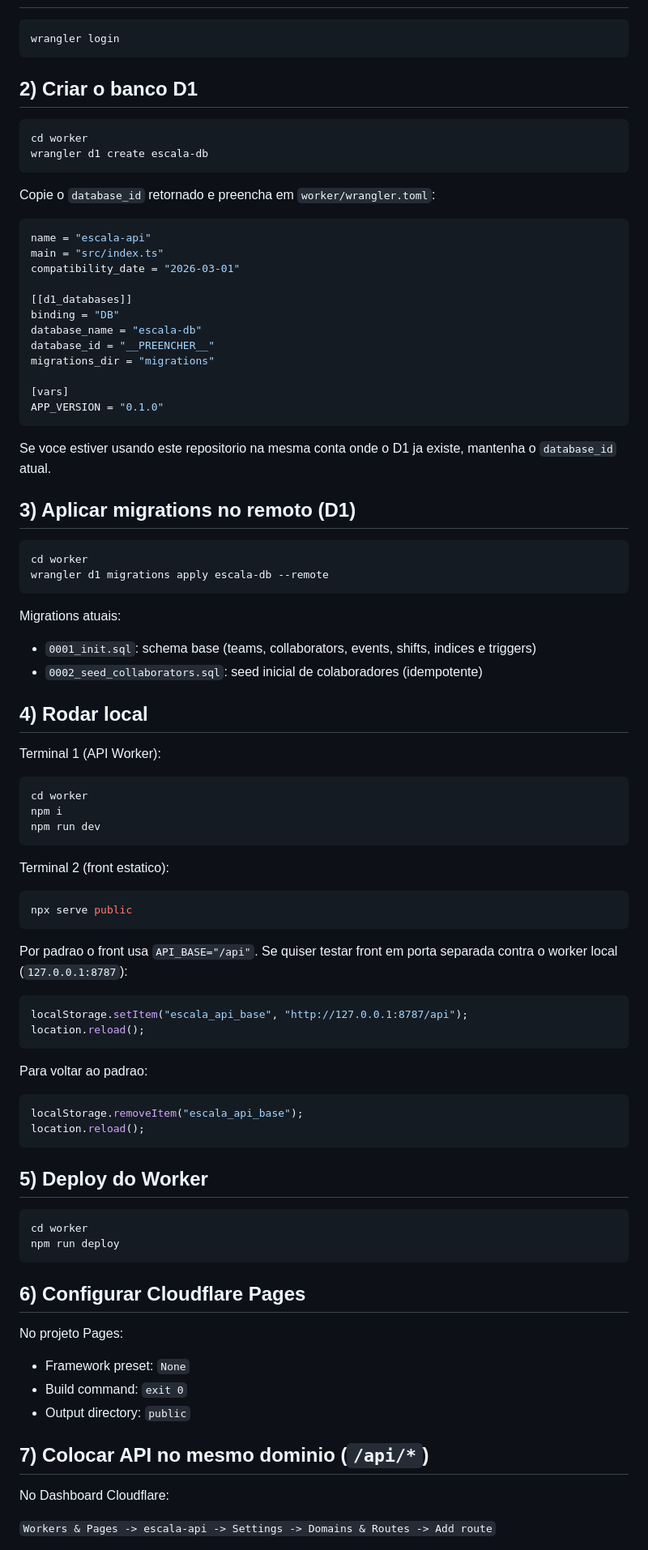
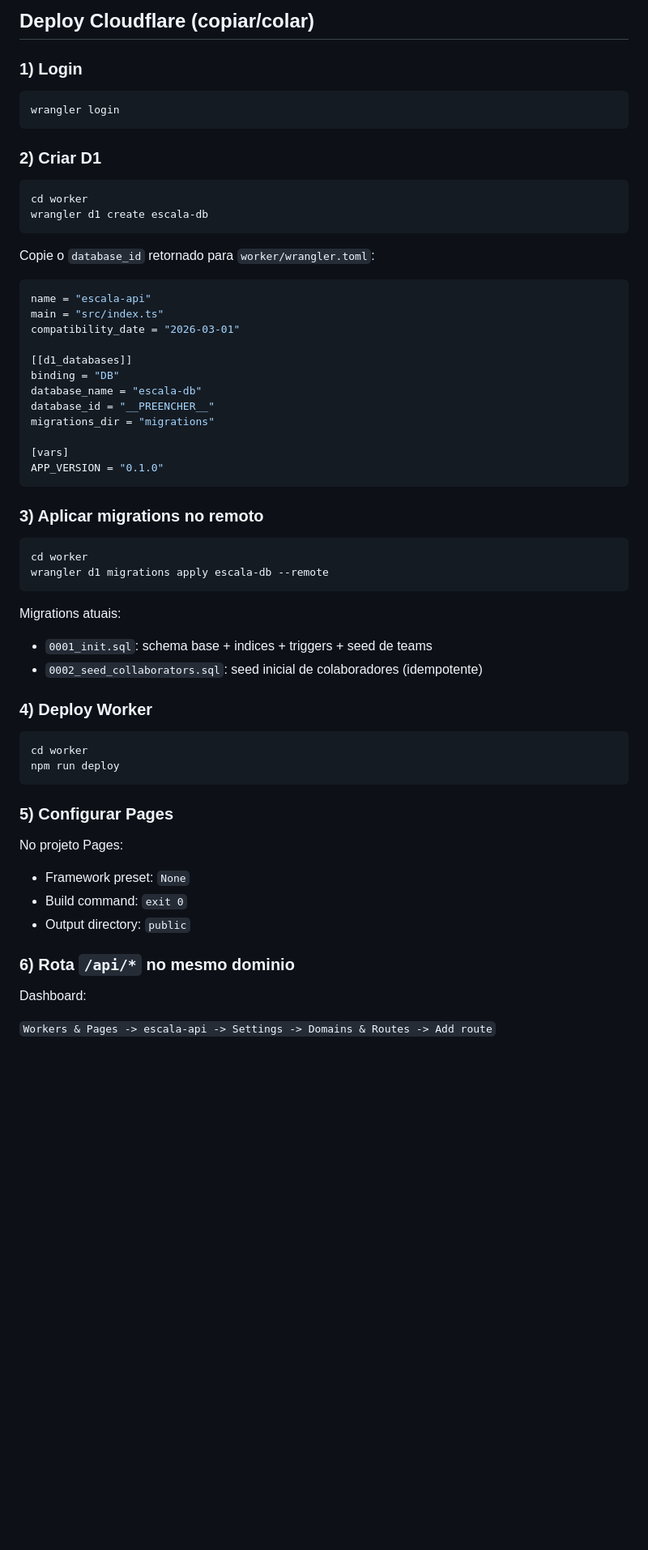
Before and after one commit to juanbalaquente/Escala-atendimento, a Markdown page: README.md, the part around one of its changes. Shown at 81% size. Drawn GitHub-style; blank space fills up the shorter version.

````diff
--- a/README.md
+++ b/README.md
@@ -41,16 +90,19 @@ worker/
+## Deploy Cloudflare (copiar/colar)
+
+### 1) Login
 
 ```bash
 wrangler login
 ```
 
-## 2) Criar o banco D1
+### 2) Criar D1
 
 ```bash
 cd worker
 wrangler d1 create escala-db
 ```
 
-Copie o `database_id` retornado e preencha em `worker/wrangler.toml`:
+Copie o `database_id` retornado para `worker/wrangler.toml`:
 
 ```toml
 name = "escala-api"
@@ -67,9 +119,7 @@ migrations_dir = "migrations"
 APP_VERSION = "0.1.0"
 ```
 
-Se voce estiver usando este repositorio na mesma conta onde o D1 ja existe, mantenha o `database_id` atual.
-
-## 3) Aplicar migrations no remoto (D1)
+### 3) Aplicar migrations no remoto
 
 ```bash
 cd worker
@@ -78,48 +128,17 @@ wrangler d1 migrations apply escala-db --remote
 
 Migrations atuais:
 
-- `0001_init.sql`: schema base (teams, collaborators, events, shifts, indices e triggers)
+- `0001_init.sql`: schema base + indices + triggers + seed de teams
 - `0002_seed_collaborators.sql`: seed inicial de colaboradores (idempotente)
 
-## 4) Rodar local
-
-Terminal 1 (API Worker):
-
-```bash
-cd worker
-npm i
-npm run dev
-```
-
-Terminal 2 (front estatico):
-
-```bash
-npx serve public
-```
-
-Por padrao o front usa `API_BASE="/api"`.
-Se quiser testar front em porta separada contra o worker local (`127.0.0.1:8787`):
-
-```js
-localStorage.setItem("escala_api_base", "http://127.0.0.1:8787/api");
-location.reload();
-```
-
-Para voltar ao padrao:
-
-```js
-localStorage.removeItem("escala_api_base");
-location.reload();
-```
-
-## 5) Deploy do Worker
+### 4) Deploy Worker
 
 ```bash
 cd worker
 npm run deploy
 ```
 
-## 6) Configurar Cloudflare Pages
+### 5) Configurar Pages
 
 No projeto Pages:
 
@@ -127,9 +146,9 @@ No projeto Pages:
 - Build command: `exit 0`
 - Output directory: `public`
 
-## 7) Colocar API no mesmo dominio (`/api/*`)
+### 6) Rota `/api/*` no mesmo dominio
 
-No Dashboard Cloudflare:
+Dashboard:
 
 `Workers & Pages -> escala-api -> Settings -> Domains & Routes -> Add route`
 
````
Also changed, not shown: other parts of README.md (+78 -40 lines).
